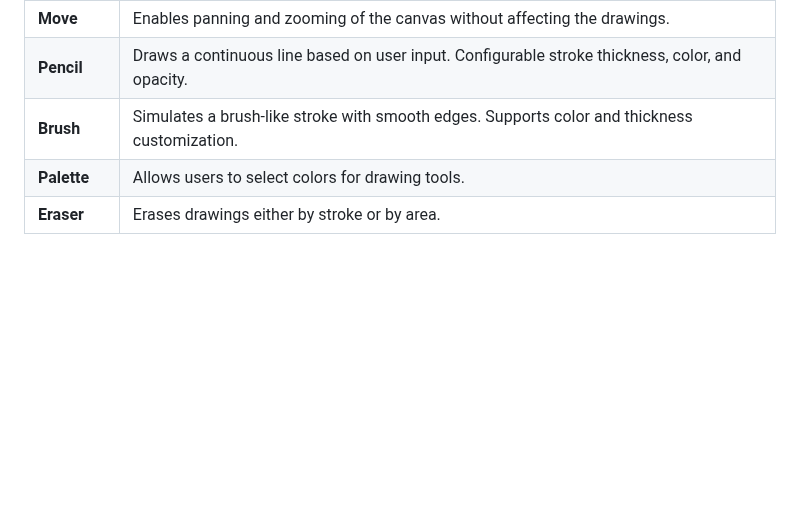
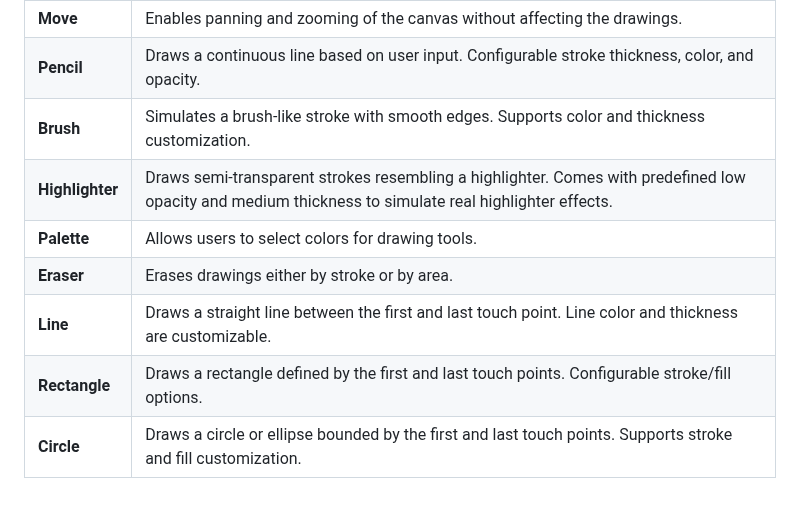
Before and after one commit to Fasoo-DigitalPage/sketch_flow, a Markdown page: README.md, the part around one of its changes. Rendered like a GitHub page; blank space fills up the shorter version.

```diff
--- a/README.md
+++ b/README.md
@@ -115,5 +116,9 @@ final String svgCode = await _controller.extractSVG(
 | **Move**    | Enables panning and zooming of the canvas without affecting the drawings.                        |
 | **Pencil**  | Draws a continuous line based on user input. Configurable stroke thickness, color, and opacity.  |
 | **Brush**   | Simulates a brush-like stroke with smooth edges. Supports color and thickness customization.     |
+| **Highlighter**  | 	Draws semi-transparent strokes resembling a highlighter. Comes with predefined low opacity and medium thickness to simulate real highlighter effects.  |
 | **Palette** | Allows users to select colors for drawing tools. |
 | **Eraser**  | Erases drawings either by stroke or by area.    |
+| **Line**  |   Draws a straight line between the first and last touch point. Line color and thickness are customizable.  |
+| **Rectangle**  |  Draws a rectangle defined by the first and last touch points. Configurable stroke/fill options.   |
+| **Circle**  | 	Draws a circle or ellipse bounded by the first and last touch points. Supports stroke and fill customization. |
```
Also changed, not shown: other parts of README.md (+5 -4 lines).
